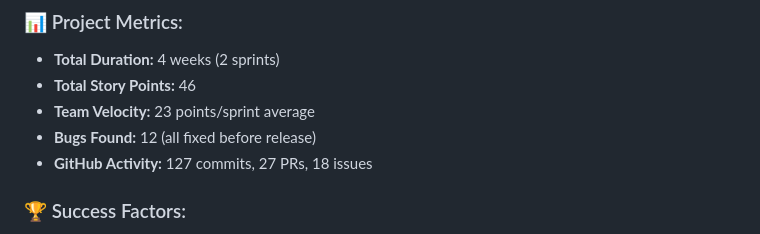
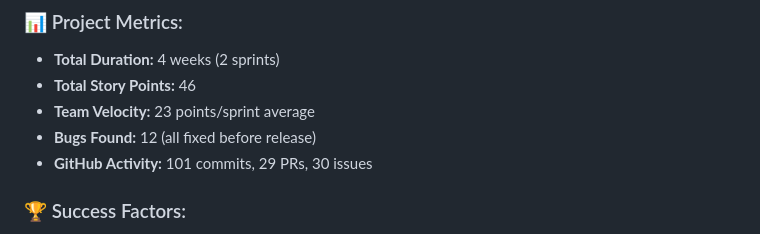
Before and after one commit to lensheng123-jpg/Final-project-for-Task-management-system, a Markdown page: Sprint-review-retrospective.md, the part around the change. Drawn GitHub-style.

```diff
--- a/Sprint-review-retrospective.md
+++ b/Sprint-review-retrospective.md
@@ -91,7 +91,7 @@
 - **Total Story Points:** 46
 - **Team Velocity:** 23 points/sprint average
 - **Bugs Found:** 12 (all fixed before release)
-- **GitHub Activity:** 127 commits, 27 PRs, 18 issues
+- **GitHub Activity:** 101 commits, 29 PRs, 30 issues
 
 ### 🏆 Success Factors:
 1. **Agile Methodology:** Regular sprints kept us focused
```
